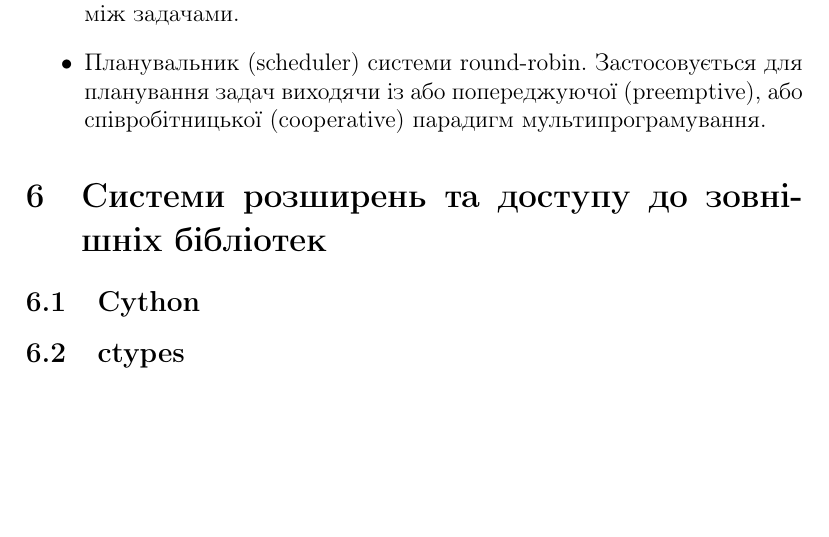
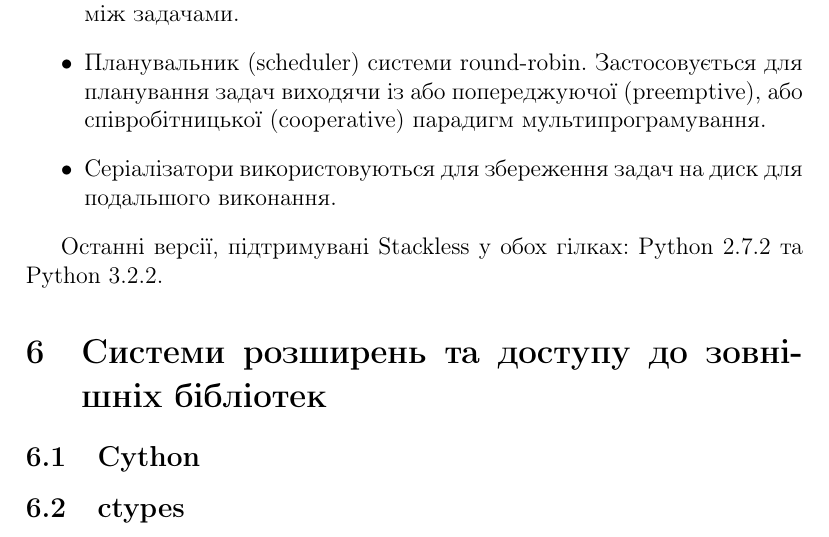
Before and after one commit to ikostia/python-paper, a LaTeX document (paper.tex): part of page 8 of 8, cut so that both start at the same text, the shorter picture padded with empty space. Compiled offline with pdfLaTeX.

Commit message:
Quickfix: Stackless Python added

```diff
--- a/paper.tex
+++ b/paper.tex
@@ -254,7 +254,10 @@ Stackless Python - модифікована версія мови програм
     \item Планувальник (scheduler) системи round-robin. Застосовується для планування
           задач виходячи із або попереджуючої (preemptive), або співробітницької (cooperative)
           парадигм мультипрограмування.
+    \item Серіалізатори використовуються для збереження задач на диск для подальшого виконання.
 \end{itemize}
+
+Останні версії, підтримувані Stackless у обох гілках: Python 2.7.2 та Python 3.2.2.
 
 \section{Системи розширень та доступу до зовнішніх бібліотек}
 
```
